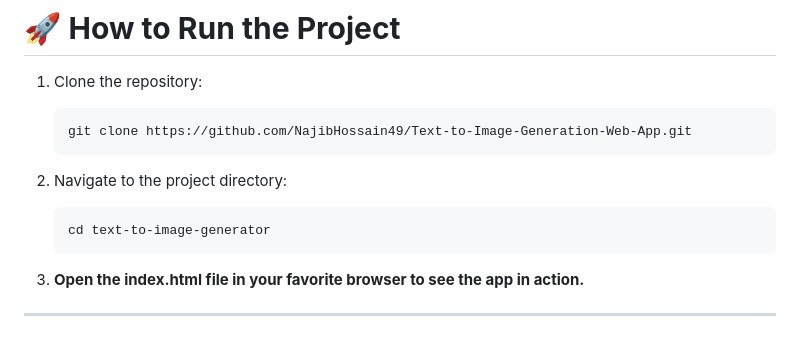
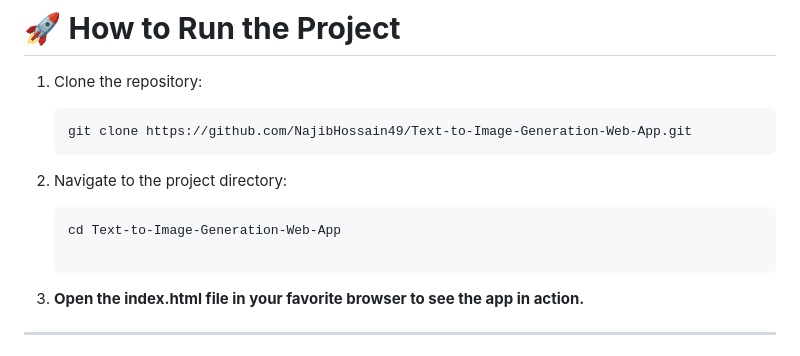
Before and after one commit to NajibHossain49/Text-to-Image-Generation-Web-App, a Markdown page: README.md, the part around the change. Rendered like a GitHub page.

````diff
--- a/README.md
+++ b/README.md
@@ -64,7 +64,8 @@
 
 2. Navigate to the project directory:
     ```bash
-    cd text-to-image-generator
+    cd Text-to-Image-Generation-Web-App
+
     ```
 
 3. **Open the index.html file in your favorite browser to see the app in action.**
````
